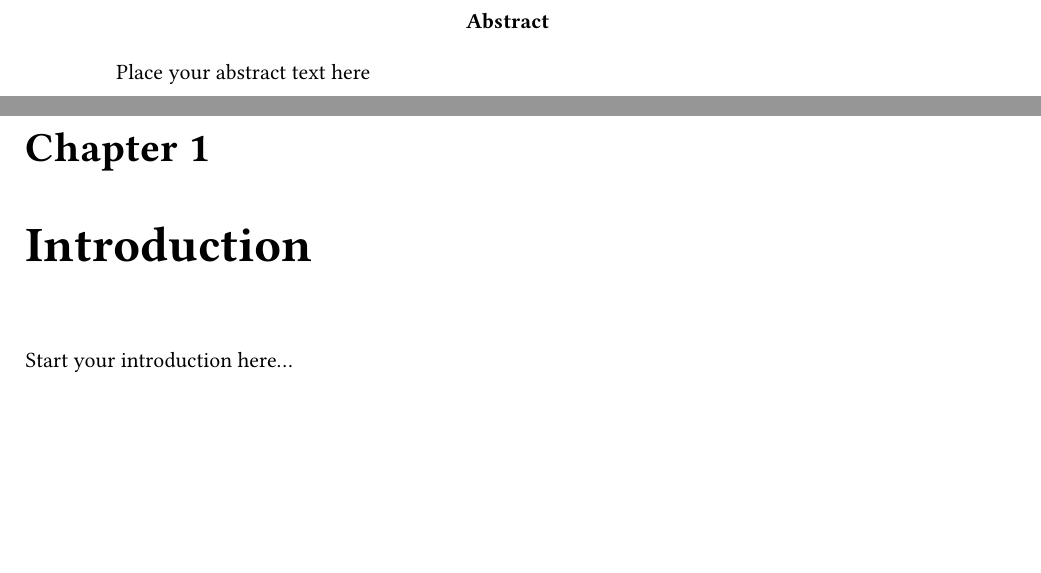
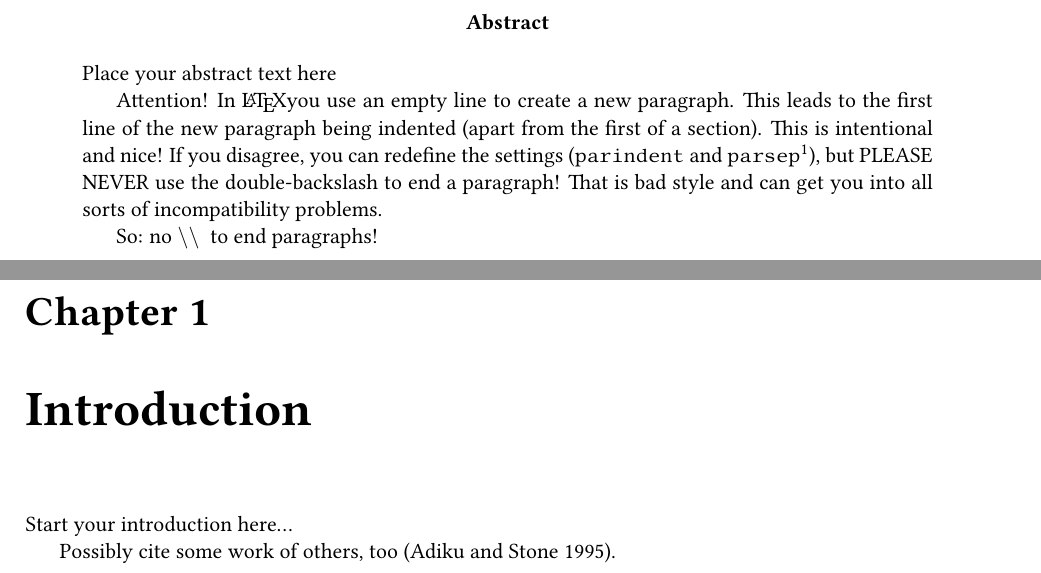
Before and after one commit to biometry/miscellaneous, a LaTeX thesis (BScMSc_template-english/bsc_report_english.tex, which reads BScMSc_template-english/chapters/introduction.tex): two parts of pages 4 and 5 of 13, joined at a grey line, cut so that both start at the same text, the shorter picture padded with empty space. Compiled offline with pdfLaTeX.

Commit message:
added comment on paragraphs; correction for bibtex punctuation (and parentheses) removed zip, as this is provided by github anyway

```diff
--- a/BScMSc_template-english/bsc_report_english.tex
+++ b/BScMSc_template-english/bsc_report_english.tex
@@ -40,7 +40,7 @@
                        % of a page. The package depends on having a
                        % DVI driver that can produce these effects.
 
-\usepackage[hidelinks]{hyperref} %This package will make links in PDF
+\usepackage[hidelinks, breaklinks]{hyperref} %This package will make links in PDF
                        % documents to your figures, references, etc.
                        % hidelinks removes the boxes around the hyperreferenced items
 
@@ -50,7 +50,7 @@
 					   % ideally, the whole world would use utf8
 					   % important for öüäß (Umlaute)
 
-\usepackage{libertine} % Use a nice serif font! Alternatives:
+\usepackage[ttscale=0.875]{libertine} % Use a nice serif font! Alternatives:
 					   % times, palatino, ...
 
 \usepackage{makeidx} % use this package to make an index
@@ -67,6 +67,12 @@
                        % abbrnat. The bibliography styles produced by
                        % custom-bib are designed from the start to be
                        % compatible with natbib.
+  %bibtex related settings-------------------------------------------
+  \def\bibfont{\small} % change font size to small
+  %\renewcommand{\bibfont}{\footnotesize}
+  \renewcommand{\bibsep}{5pt}
+  \bibpunct{(}{)}{;}{a}{}{,} % change square brackets to round ones, separators between authors to ; and so forth
+
 
 \usepackage{rotating}  % The rotating package implements three
                        % environments within which in-line figures,
@@ -188,8 +194,11 @@ Cover photograph: Example of a fossil in a reef. Source: somewhere from the inte
 
 % Include an abstract of your report
 \abstract{
+Place your abstract text here
 
-Place your abstract text here
+Attention! In \LaTeX you use an empty line to create a new paragraph. This leads to the first line of the new paragraph being indented (apart from the first of a section). This is intentional and nice! If you disagree, you can redefine the settings (\texttt{parindent} and \texttt{parsep}\footnote{As demonstrated here:  \url{https://texblog.org/2012/11/07/correctly-typesetting-paragraphs-in-latex/}}), but PLEASE NEVER use the double-backslash to end a paragraph! That is bad style and can get you into all sorts of incompatibility problems.
+
+So: no \textbackslash\textbackslash~ to end paragraphs!
 
 }
 
--- a/BScMSc_template-english/chapters/introduction.tex
+++ b/BScMSc_template-english/chapters/introduction.tex
@@ -6,3 +6,5 @@
 
 
 Start your introduction here...
+
+Possibly cite some work of others, too \citep{Adiku.ea:1995:USO}.
```
Also changed, not shown: BScMSc_template-english/bsc_report_english.bbl, BScMSc_template-english/bsc_report_english.pdf, 4 other files.
